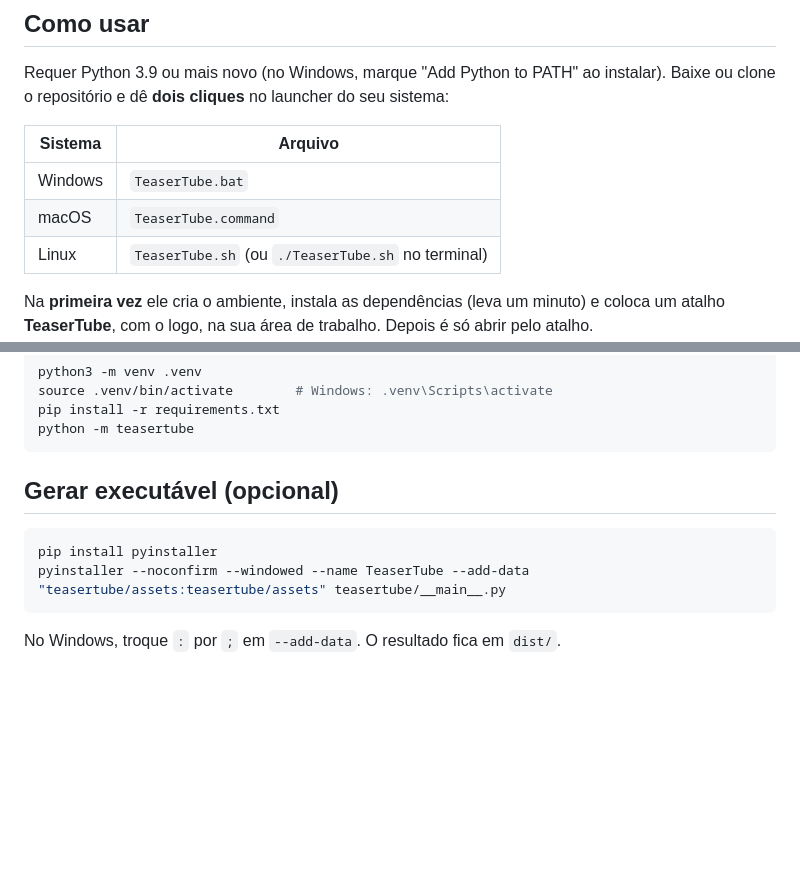
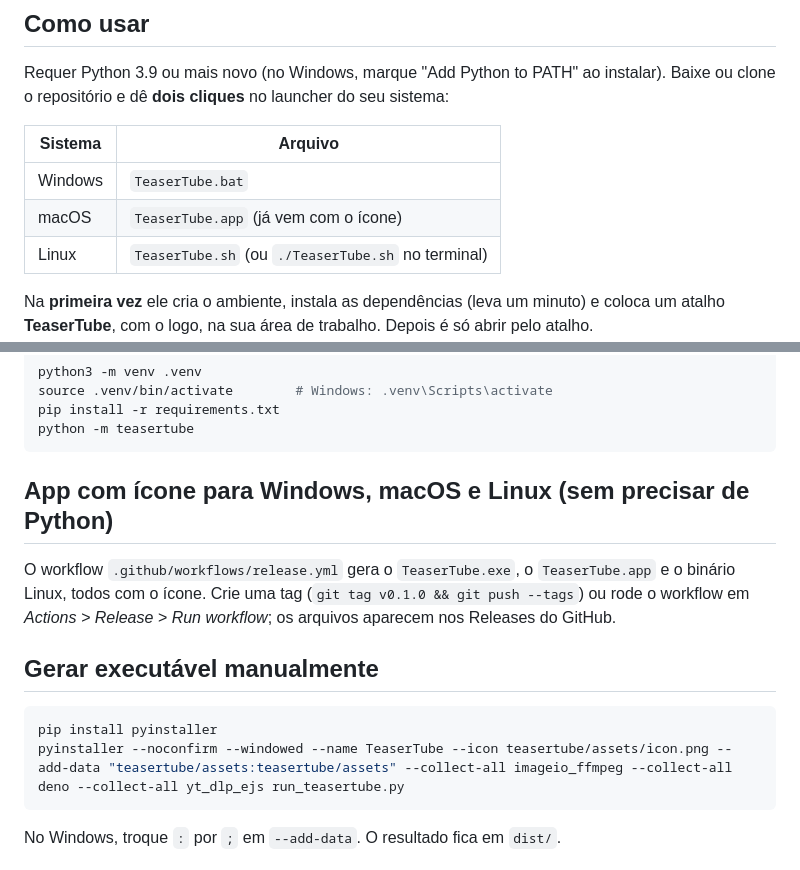
Before and after one commit to dutrathiagodev/TeaserTube, a Markdown page: README.md, 2 parts joined by grey strips. Drawn GitHub-style; blank space fills up the shorter version.

Commit message:
Ícone de app (estilo iOS), TeaserTube.app pronto no repositório e workflow de release

````diff
--- a/README.md
+++ b/README.md
@@ -22,7 +22,7 @@ Baixe ou clone o repositório e dê **dois cliques** no launcher do seu sistema:
 | Sistema | Arquivo |
 |---------|---------|
 | Windows | `TeaserTube.bat` |
-| macOS   | `TeaserTube.command` |
+| macOS   | `TeaserTube.app` (já vem com o ícone) |
 | Linux   | `TeaserTube.sh` (ou `./TeaserTube.sh` no terminal) |
 
 Na **primeira vez** ele cria o ambiente, instala as dependências (leva um minuto) e coloca
@@ -43,11 +43,17 @@ pip install -r requirements.txt
 python -m teasertube
 ```
 
-## Gerar executável (opcional)
+## App com ícone para Windows, macOS e Linux (sem precisar de Python)
+
+O workflow `.github/workflows/release.yml` gera o `TeaserTube.exe`, o `TeaserTube.app` e o binário Linux,
+todos com o ícone. Crie uma tag (`git tag v0.1.0 && git push --tags`) ou rode o workflow em
+*Actions > Release > Run workflow*; os arquivos aparecem nos Releases do GitHub.
+
+## Gerar executável manualmente
 
 ```bash
 pip install pyinstaller
-pyinstaller --noconfirm --windowed --name TeaserTube --add-data "teasertube/assets:teasertube/assets" teasertube/__main__.py
+pyinstaller --noconfirm --windowed --name TeaserTube --icon teasertube/assets/icon.png --add-data "teasertube/assets:teasertube/assets" --collect-all imageio_ffmpeg --collect-all deno --collect-all yt_dlp_ejs run_teasertube.py
 ```
 
 No Windows, troque `:` por `;` em `--add-data`. O resultado fica em `dist/`.
````
Also changed, not shown: teasertube/assets/icon.png, 14 other files.
